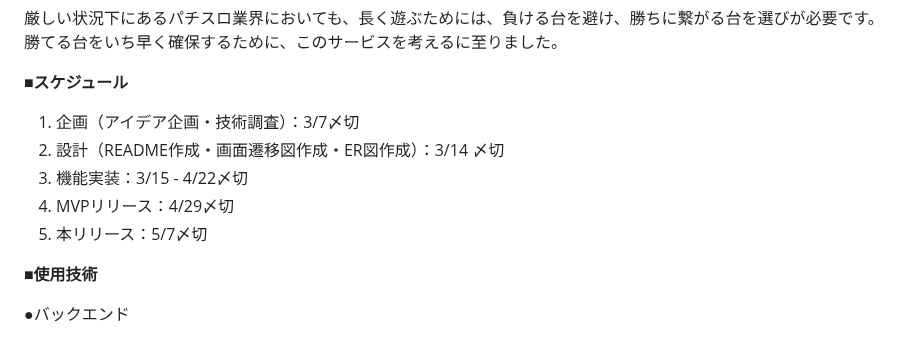
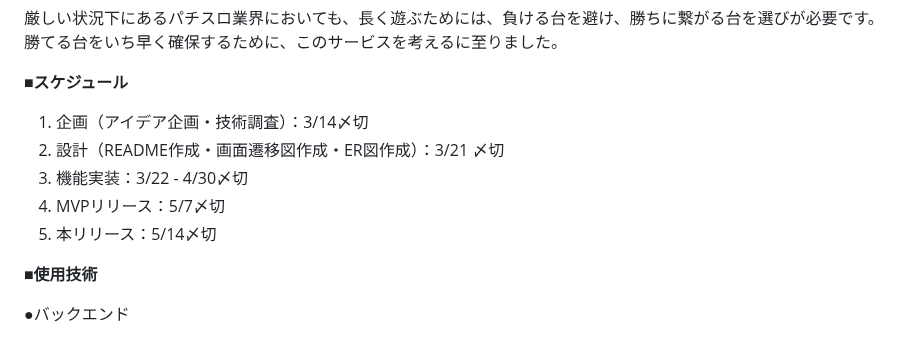
Before and after one commit to ym0628/arisou, a Markdown page: README.md, the part around the change. GitHub-like rendering.

```diff
--- a/README.md
+++ b/README.md
@@ -122,11 +122,11 @@
 
 **■スケジュール**
 
-1. 企画（アイデア企画・技術調査）：3/7〆切
-2. 設計（README作成・画面遷移図作成・ER図作成）：3/14 〆切
-3. 機能実装：3/15 - 4/22〆切
-4. MVPリリース：4/29〆切
-5. 本リリース：5/7〆切
+1. 企画（アイデア企画・技術調査）：3/14〆切
+2. 設計（README作成・画面遷移図作成・ER図作成）：3/21 〆切
+3. 機能実装：3/22 - 4/30〆切
+4. MVPリリース：5/7〆切
+5. 本リリース：5/14〆切
 
 
 **■使用技術**
```
